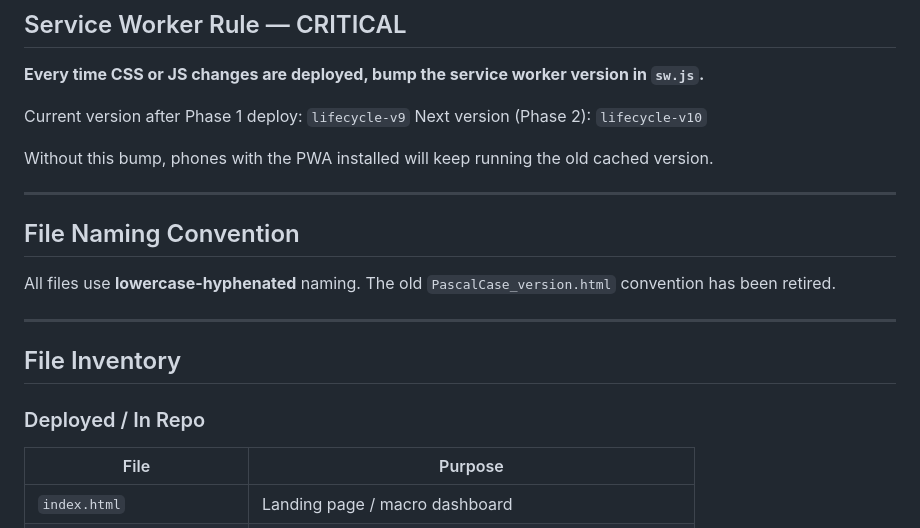
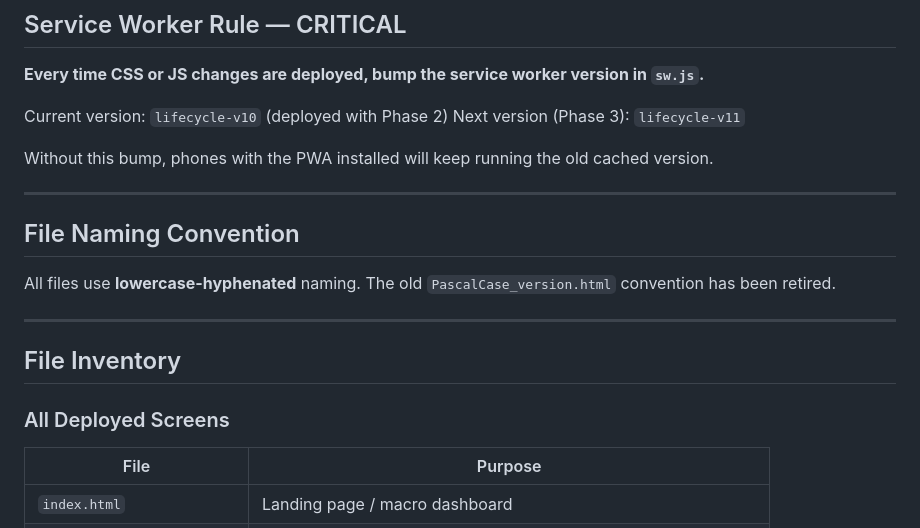
Before and after one commit to stewardof-thevines/LifeCycle-Manager, a Markdown page: CLAUDE.md, the part around one of its changes. Rendered like a GitHub page.

```diff
--- a/CLAUDE.md
+++ b/CLAUDE.md
@@ -16,8 +16,8 @@
 
 **Every time CSS or JS changes are deployed, bump the service worker version in `sw.js`.**
 
-Current version after Phase 1 deploy: `lifecycle-v9`
-Next version (Phase 2): `lifecycle-v10`
+Current version: `lifecycle-v10` (deployed with Phase 2)
+Next version (Phase 3): `lifecycle-v11`
 
 Without this bump, phones with the PWA installed will keep running the old cached version.
 
@@ -31,7 +31,7 @@ All files use **lowercase-hyphenated** naming. The old `PascalCase_version.html`
 
 ## File Inventory
 
-### Deployed / In Repo
+### All Deployed Screens
 
 | File | Purpose |
 |------|---------|
```
Also changed, not shown: other parts of CLAUDE.md (+24 -22 lines), 1 other file.
